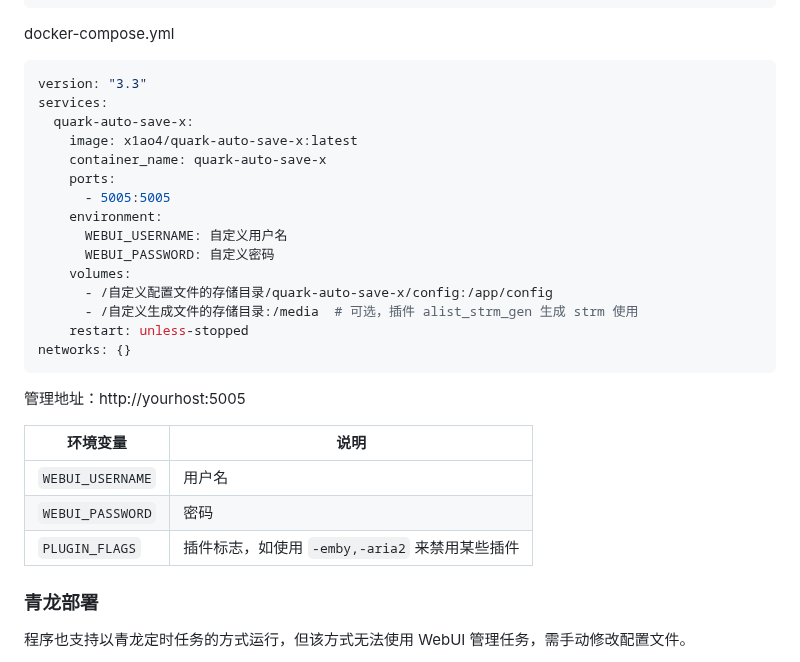
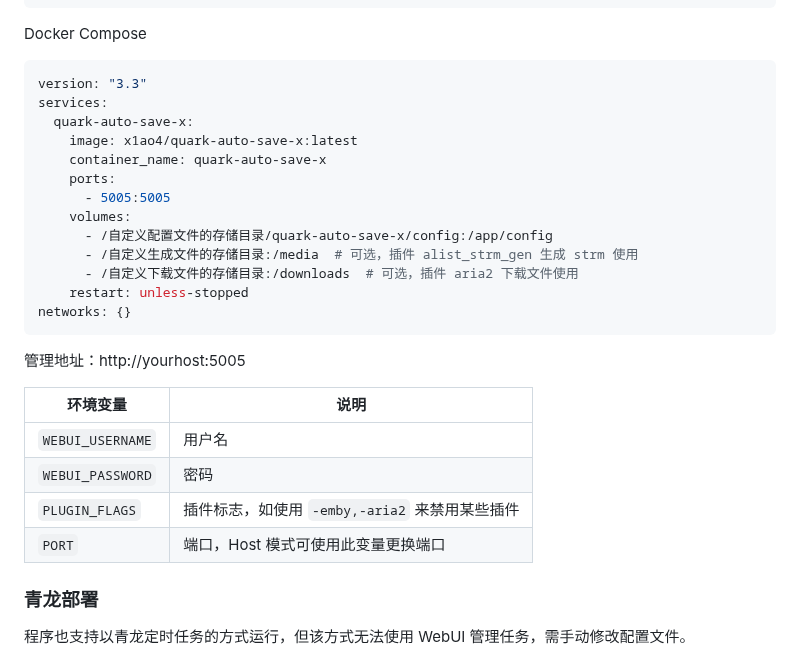
Before and after one commit to Cp0204/quark-auto-save, a Markdown page: README.md, the part around one of its changes. GitHub-like rendering.

````diff
--- a/README.md
+++ b/README.md
@@ -65,7 +68,7 @@ docker run -d \
   x1ao4/quark-auto-save-x:latest
 ```
 
-docker-compose.yml
+Docker Compose
 
 ```yaml
 version: "3.3"
@@ -75,12 +78,10 @@ services:
     container_name: quark-auto-save-x
     ports:
       - 5005:5005
-    environment:
-      WEBUI_USERNAME: 自定义用户名
-      WEBUI_PASSWORD: 自定义密码
     volumes:
       - /自定义配置文件的存储目录/quark-auto-save-x/config:/app/config
       - /自定义生成文件的存储目录:/media  # 可选，插件 alist_strm_gen 生成 strm 使用
+      - /自定义下载文件的存储目录:/downloads  # 可选，插件 aria2 下载文件使用
     restart: unless-stopped
 networks: {}
 ```
@@ -92,6 +93,7 @@ networks: {}
 | `WEBUI_USERNAME` | 用户名 |
 | `WEBUI_PASSWORD` | 密码 |
 | `PLUGIN_FLAGS`   | 插件标志，如使用 `-emby,-aria2` 来禁用某些插件 |
+| `PORT` | 端口，Host 模式可使用此变量更换端口 |
 
 ### 青龙部署
 程序也支持以青龙定时任务的方式运行，但该方式无法使用 WebUI 管理任务，需手动修改配置文件。
````
Also changed, not shown: other parts of README.md (+13 -10 lines).
